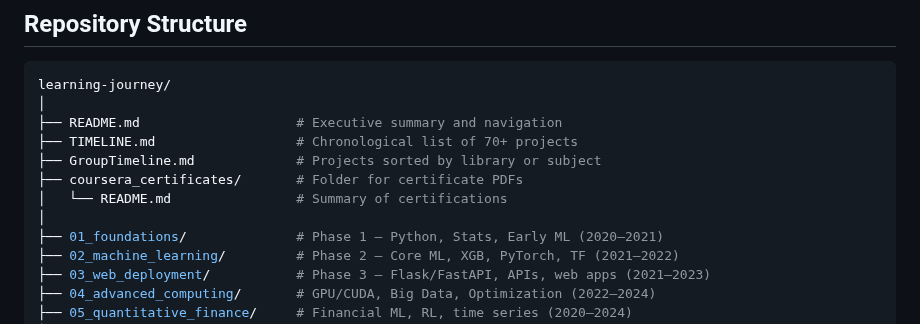
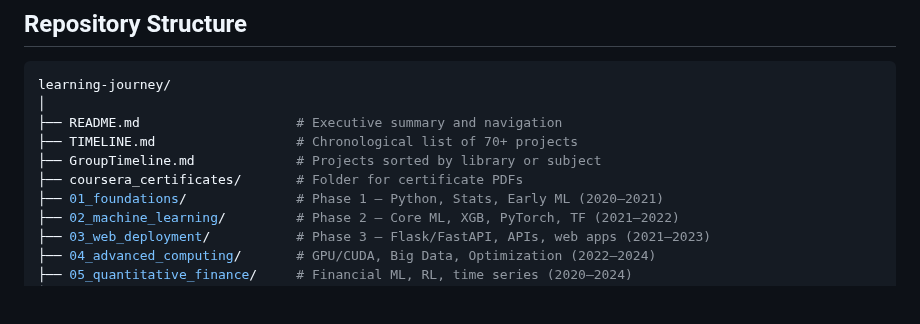
Before and after one commit to CJRockball/learning_journey, a Markdown page: README.md, the part around the change. Rendered like a GitHub page; blank space fills up the shorter version.

```diff
--- a/README.md
+++ b/README.md
@@ -36,8 +36,6 @@ learning-journey/
 ├── TIMELINE.md                  # Chronological list of 70+ projects
 ├── GroupTimeline.md             # Projects sorted by library or subject
 ├── coursera_certificates/       # Folder for certificate PDFs
-│   └── README.md                # Summary of certifications
-│
 ├── 01_foundations/              # Phase 1 – Python, Stats, Early ML (2020–2021)
 ├── 02_machine_learning/         # Phase 2 – Core ML, XGB, PyTorch, TF (2021–2022)
 ├── 03_web_deployment/           # Phase 3 – Flask/FastAPI, APIs, web apps (2021–2023)
```
